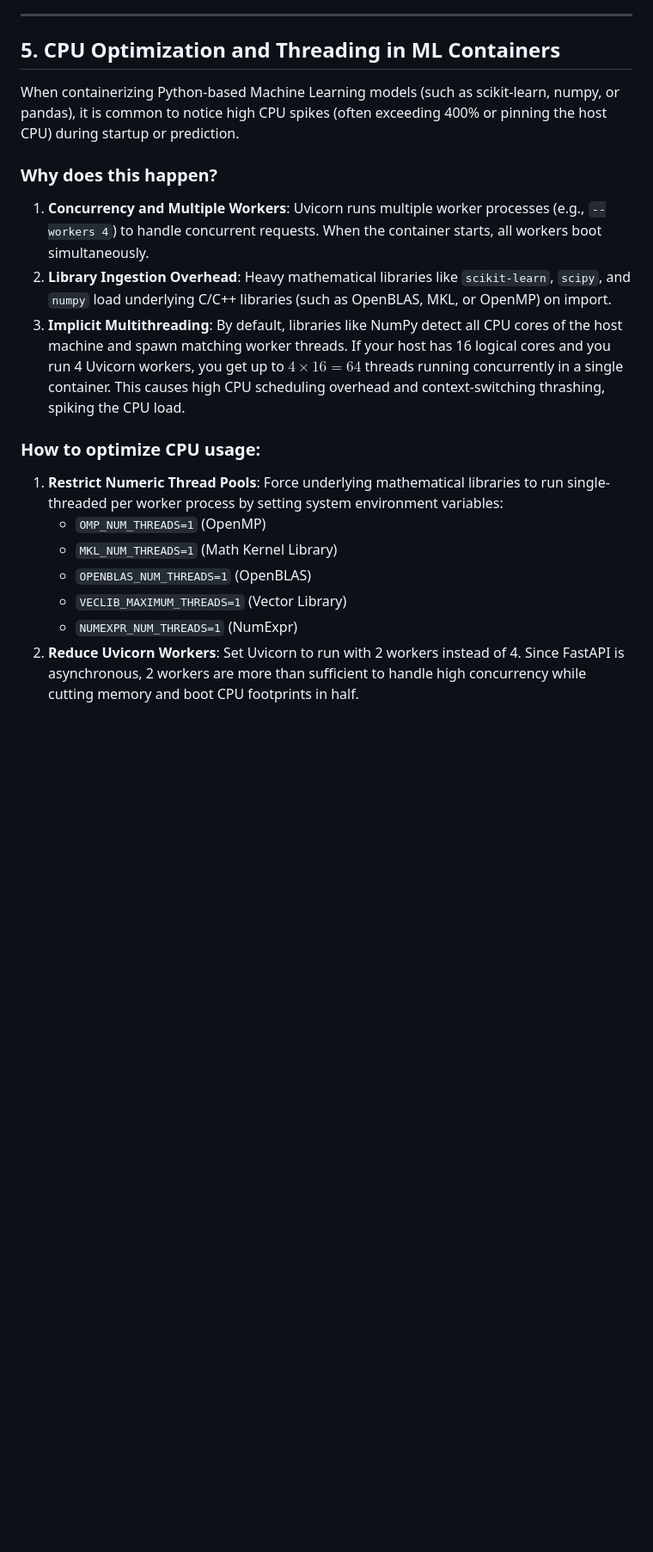
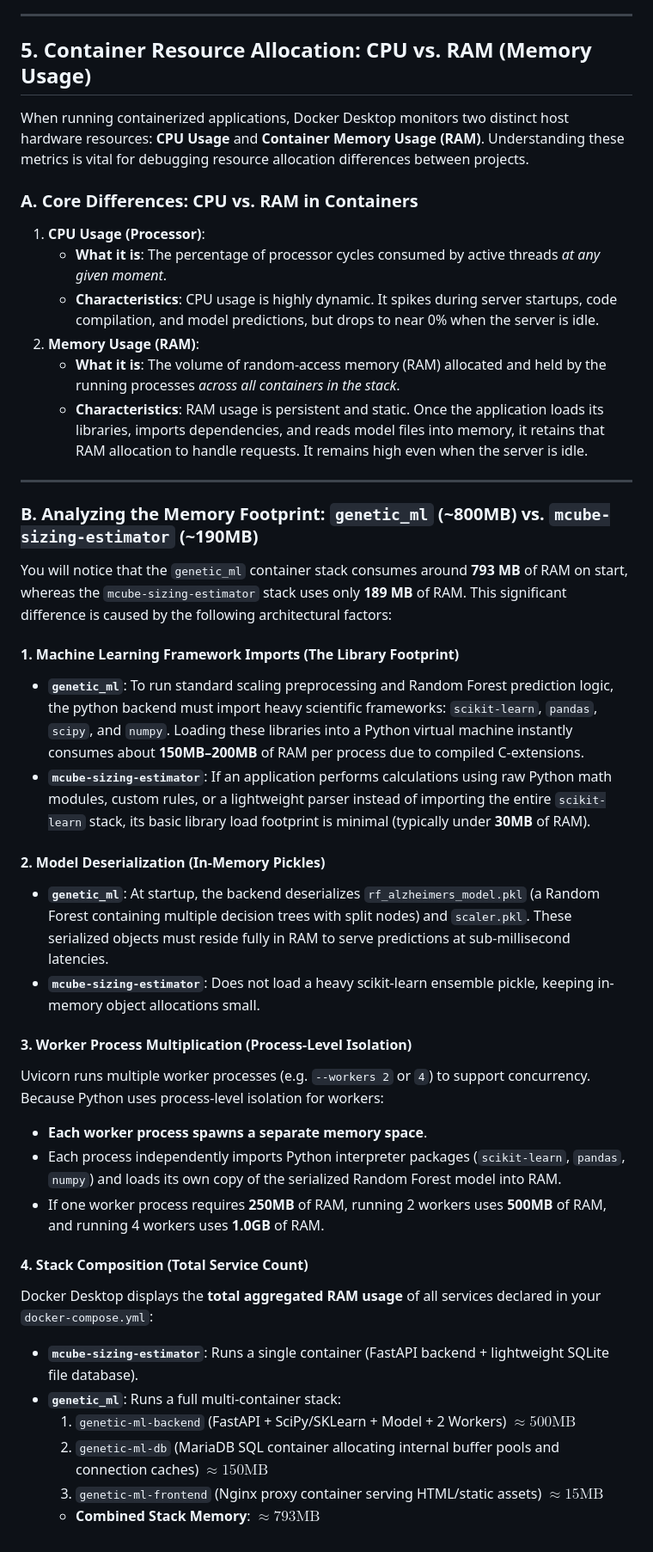
Before and after one commit to spandanchatterjee9/GENETIC_ML, a Markdown page: docs/DOCKER_CONCEPTS.md, the part around the change. Shown at 86% size. Rendered like a GitHub page; blank space fills up the shorter version.

Commit message:
docs: explain container memory usage RAM differences

```diff
--- a/docs/DOCKER_CONCEPTS.md
+++ b/docs/DOCKER_CONCEPTS.md
@@ -133,20 +133,44 @@ networks:
 
 ---
 
-## 5. CPU Optimization and Threading in ML Containers
+## 5. Container Resource Allocation: CPU vs. RAM (Memory Usage)
 
-When containerizing Python-based Machine Learning models (such as scikit-learn, numpy, or pandas), it is common to notice high CPU spikes (often exceeding 400% or pinning the host CPU) during startup or prediction.
+When running containerized applications, Docker Desktop monitors two distinct host hardware resources: **CPU Usage** and **Container Memory Usage (RAM)**. Understanding these metrics is vital for debugging resource allocation differences between projects.
 
-### Why does this happen?
-1. **Concurrency and Multiple Workers**: Uvicorn runs multiple worker processes (e.g., `--workers 4`) to handle concurrent requests. When the container starts, all workers boot simultaneously.
-2. **Library Ingestion Overhead**: Heavy mathematical libraries like `scikit-learn`, `scipy`, and `numpy` load underlying C/C++ libraries (such as OpenBLAS, MKL, or OpenMP) on import.
-3. **Implicit Multithreading**: By default, libraries like NumPy detect all CPU cores of the host machine and spawn matching worker threads. If your host has 16 logical cores and you run 4 Uvicorn workers, you get up to $4 \times 16 = 64$ threads running concurrently in a single container. This causes high CPU scheduling overhead and context-switching thrashing, spiking the CPU load.
+### A. Core Differences: CPU vs. RAM in Containers
 
-### How to optimize CPU usage:
-1. **Restrict Numeric Thread Pools**: Force underlying mathematical libraries to run single-threaded per worker process by setting system environment variables:
-   - `OMP_NUM_THREADS=1` (OpenMP)
-   - `MKL_NUM_THREADS=1` (Math Kernel Library)
-   - `OPENBLAS_NUM_THREADS=1` (OpenBLAS)
-   - `VECLIB_MAXIMUM_THREADS=1` (Vector Library)
-   - `NUMEXPR_NUM_THREADS=1` (NumExpr)
-2. **Reduce Uvicorn Workers**: Set Uvicorn to run with 2 workers instead of 4. Since FastAPI is asynchronous, 2 workers are more than sufficient to handle high concurrency while cutting memory and boot CPU footprints in half.
+1. **CPU Usage (Processor)**:
+   - **What it is**: The percentage of processor cycles consumed by active threads *at any given moment*.
+   - **Characteristics**: CPU usage is highly dynamic. It spikes during server startups, code compilation, and model predictions, but drops to near 0% when the server is idle.
+2. **Memory Usage (RAM)**:
+   - **What it is**: The volume of random-access memory (RAM) allocated and held by the running processes *across all containers in the stack*.
+   - **Characteristics**: RAM usage is persistent and static. Once the application loads its libraries, imports dependencies, and reads model files into memory, it retains that RAM allocation to handle requests. It remains high even when the server is idle.
+
+---
+
+### B. Analyzing the Memory Footprint: `genetic_ml` (~800MB) vs. `mcube-sizing-estimator` (~190MB)
+
+You will notice that the `genetic_ml` container stack consumes around **793 MB** of RAM on start, whereas the `mcube-sizing-estimator` stack uses only **189 MB** of RAM. This significant difference is caused by the following architectural factors:
+
+#### 1. Machine Learning Framework Imports (The Library Footprint)
+- **`genetic_ml`**: To run standard scaling preprocessing and Random Forest prediction logic, the python backend must import heavy scientific frameworks: `scikit-learn`, `pandas`, `scipy`, and `numpy`. Loading these libraries into a Python virtual machine instantly consumes about **150MB–200MB** of RAM per process due to compiled C-extensions.
+- **`mcube-sizing-estimator`**: If an application performs calculations using raw Python math modules, custom rules, or a lightweight parser instead of importing the entire `scikit-learn` stack, its basic library load footprint is minimal (typically under **30MB** of RAM).
+
+#### 2. Model Deserialization (In-Memory Pickles)
+- **`genetic_ml`**: At startup, the backend deserializes `rf_alzheimers_model.pkl` (a Random Forest containing multiple decision trees with split nodes) and `scaler.pkl`. These serialized objects must reside fully in RAM to serve predictions at sub-millisecond latencies.
+- **`mcube-sizing-estimator`**: Does not load a heavy scikit-learn ensemble pickle, keeping in-memory object allocations small.
+
+#### 3. Worker Process Multiplication (Process-Level Isolation)
+Uvicorn runs multiple worker processes (e.g. `--workers 2` or `4`) to support concurrency. Because Python uses process-level isolation for workers:
+- **Each worker process spawns a separate memory space**.
+- Each process independently imports Python interpreter packages (`scikit-learn`, `pandas`, `numpy`) and loads its own copy of the serialized Random Forest model into RAM.
+- If one worker process requires **250MB** of RAM, running 2 workers uses **500MB** of RAM, and running 4 workers uses **1.0GB** of RAM.
+
+#### 4. Stack Composition (Total Service Count)
+Docker Desktop displays the **total aggregated RAM usage** of all services declared in your `docker-compose.yml`:
+- **`mcube-sizing-estimator`**: Runs a single container (FastAPI backend + lightweight SQLite file database).
+- **`genetic_ml`**: Runs a full multi-container stack:
+  1. `genetic-ml-backend` (FastAPI + SciPy/SKLearn + Model + 2 Workers) $\approx 500\text{MB}$
+  2. `genetic-ml-db` (MariaDB SQL container allocating internal buffer pools and connection caches) $\approx 150\text{MB}$
+  3. `genetic-ml-frontend` (Nginx proxy container serving HTML/static assets) $\approx 15\text{MB}$
+  - **Combined Stack Memory**: $\approx 793\text{MB}$
```
